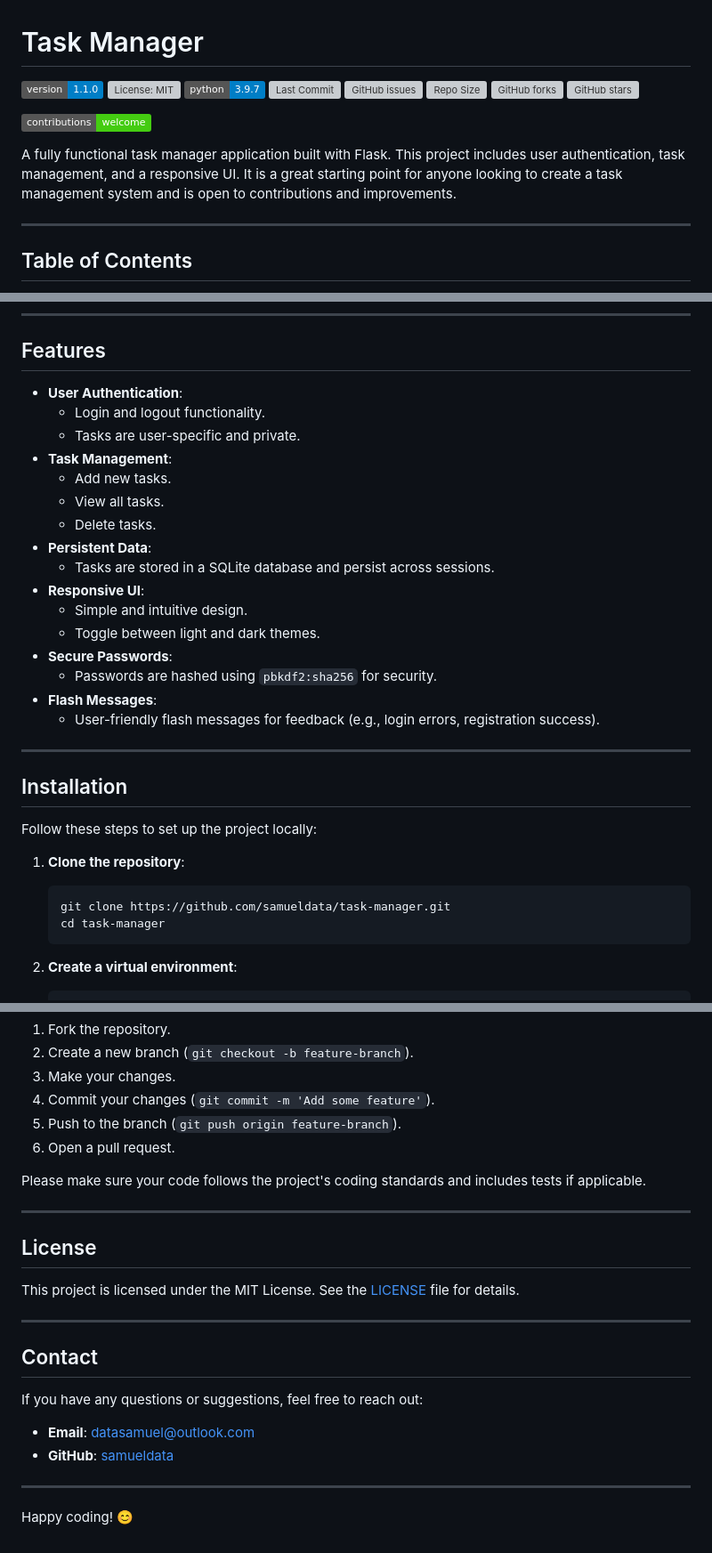
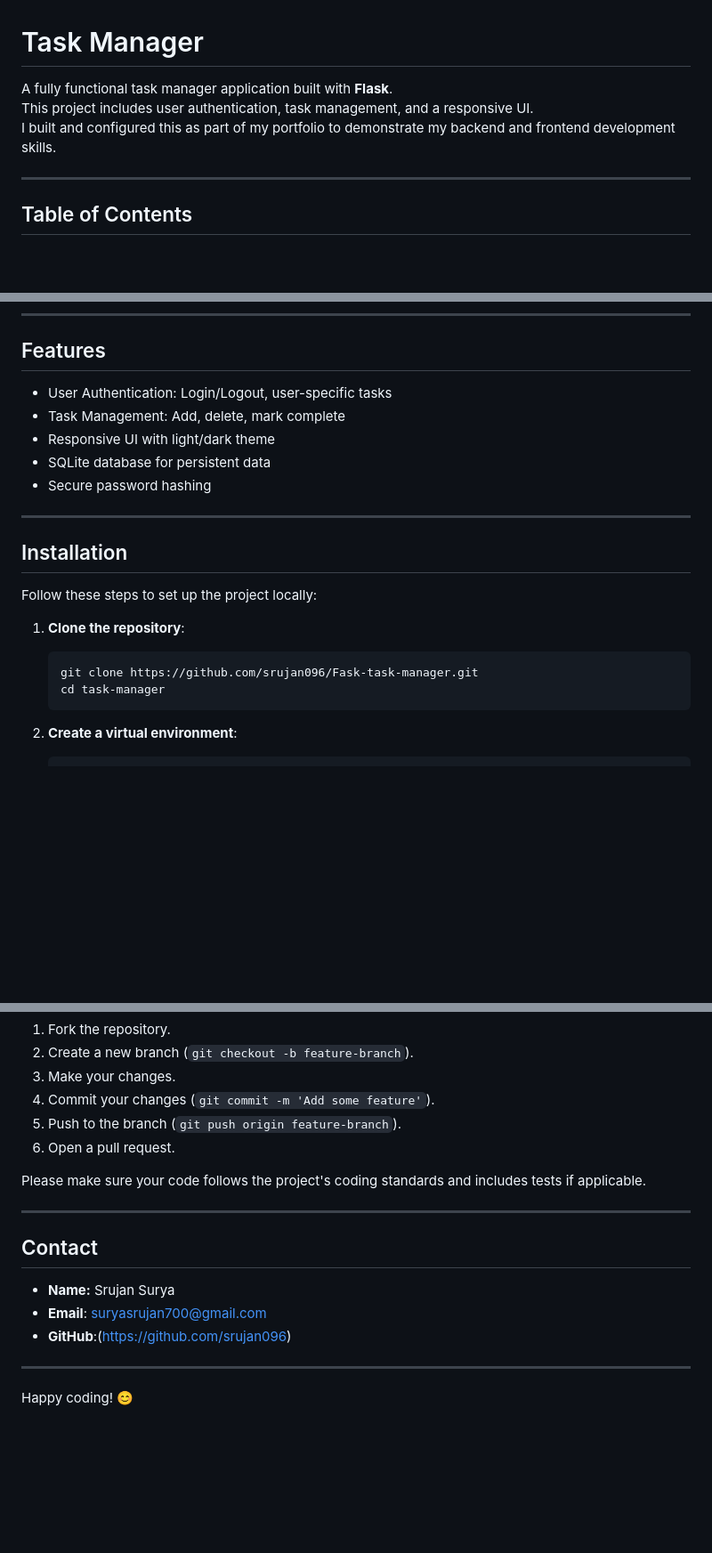
Before and after one commit to srujan096/Fask-task-manager, a Markdown page: README.md, 3 parts joined by grey strips. Shown: that part at 89% size. GitHub-like rendering; badges without logos; blank space fills up the shorter version; grey boxes are pictures that could not be loaded.

````diff
--- a/README.md
+++ b/README.md
@@ -1,10 +1,8 @@
 # Task Manager
 
-![Version](https://img.shields.io/badge/version-1.1.0-blue)   ![License: MIT](https://img.shields.io/github/license/samueldata/task-manager)   ![Python Version](https://img.shields.io/badge/python-3.9.7-blue)   ![Last Commit](https://img.shields.io/github/last-commit/samueldata/task-manager)   ![GitHub issues](https://img.shields.io/github/issues/samueldata/task-manager)   ![Repo Size](https://img.shields.io/github/repo-size/samueldata/task-manager)   ![GitHub forks](https://img.shields.io/github/forks/samueldata/task-manager?style=social)   ![GitHub stars](https://img.shields.io/github/stars/samueldata/task-manager?style=social)
-
-![Contributions Welcome](https://img.shields.io/badge/contributions-welcome-brightgreen)
-
-A fully functional task manager application built with Flask. This project includes user authentication, task management, and a responsive UI. It is a great starting point for anyone looking to create a task management system and is open to contributions and improvements.
+A fully functional task manager application built with **Flask**.
+This project includes user authentication, task management, and a responsive UI.
+I built and configured this as part of my portfolio to demonstrate my backend and frontend development skills.
 
 ---
 
@@ -23,23 +21,11 @@ A fully functional task manager application built with Flask. This project inclu
 
 ## Features
 
-- **User Authentication**:
-  - Login and logout functionality.
-  - Tasks are user-specific and private.
-- **Task Management**:
-  - Add new tasks.
-  - View all tasks.
-  - Delete tasks.
-- **Persistent Data**:
-  - Tasks are stored in a SQLite database and persist across sessions.
-- **Responsive UI**:
-  - Simple and intuitive design.
-  - Toggle between light and dark themes.
-- **Secure Passwords**:
-  - Passwords are hashed using `pbkdf2:sha256` for security.
-- **Flash Messages**:
-  - User-friendly flash messages for feedback (e.g., login errors, registration success).
-
+- User Authentication: Login/Logout, user-specific tasks
+- Task Management: Add, delete, mark complete
+- Responsive UI with light/dark theme
+- SQLite database for persistent data
+- Secure password hashing
 ---
 
 ## Installation
@@ -48,7 +34,7 @@ Follow these steps to set up the project locally:
 
 1. **Clone the repository**:
     ```bash
-    git clone https://github.com/samueldata/task-manager.git
+    git clone https://github.com/srujan096/Fask-task-manager.git
     cd task-manager
     ```
 
@@ -136,20 +122,13 @@ Contributions are welcome! Here's how you can help:
 
 Please make sure your code follows the project's coding standards and includes tests if applicable.
 
----
-
-## License
-
-This project is licensed under the MIT License. See the [LICENSE](LICENSE) file for details.
 
 ---
 
 ## Contact
-
-If you have any questions or suggestions, feel free to reach out:
-
-- **Email**: datasamuel@outlook.com
-- **GitHub**: [samueldata](https://github.com/samueldata)
+- **Name:** Srujan Surya
+- **Email**: suryasrujan700@gmail.com
+- **GitHub**:(https://github.com/srujan096)
 
 ---
 
````
